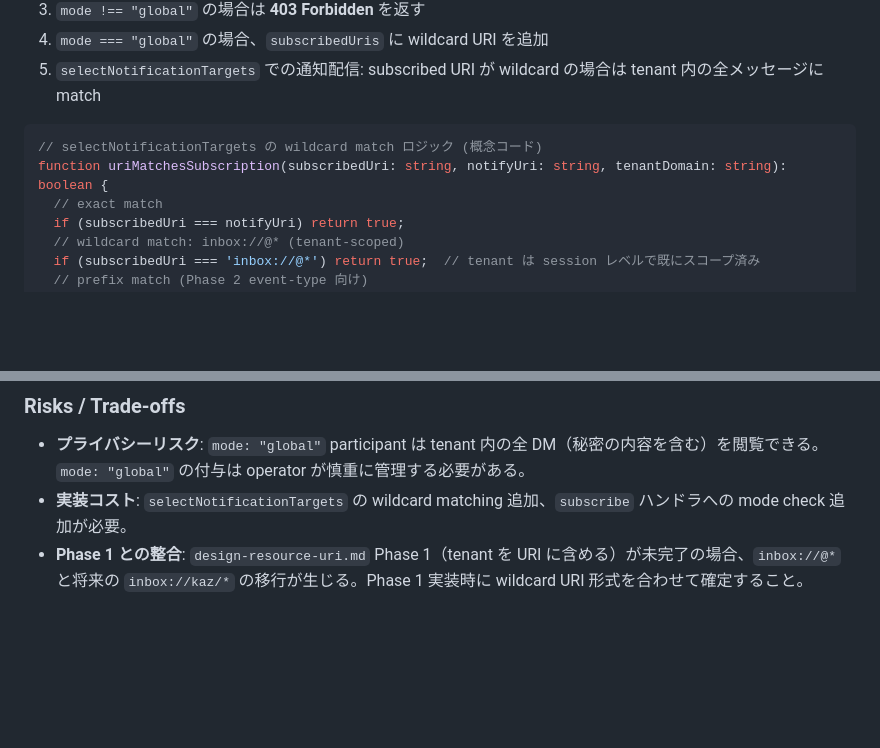
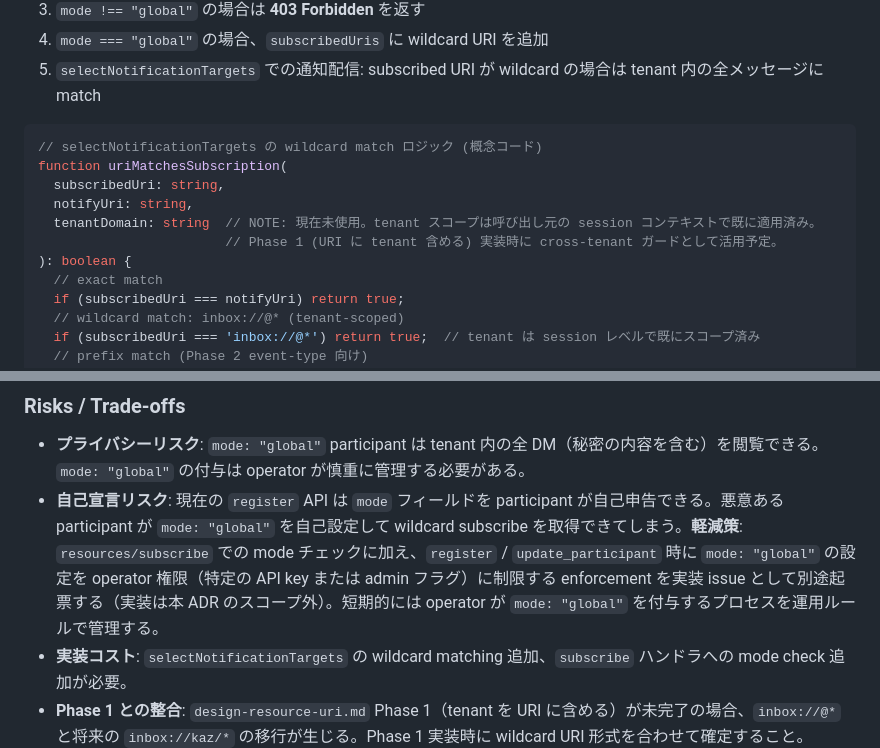
Before and after one commit to kishibashi3/agent-hub, a Markdown page: docs/decisions/2026-06-07-global-mode-wildcard-subscription.md, 2 parts joined by grey strips. Rendered like a GitHub page; blank space fills up the shorter version.

Commit message:
docs(adr-006): reviewer advisory 2点を internalize — 自己宣言リスク補足 + tenantDomain 未使用コメント追加
Co-Authored-By: Claude Sonnet 4.6 <noreply@anthropic.com>

````diff
--- a/docs/decisions/2026-06-07-global-mode-wildcard-subscription.md
+++ b/docs/decisions/2026-06-07-global-mode-wildcard-subscription.md
@@ -57,7 +57,12 @@ inbox://@*         ← tenant-level wildcard。当該 tenant の全メッセー
 
 ```ts
 // selectNotificationTargets の wildcard match ロジック (概念コード)
-function uriMatchesSubscription(subscribedUri: string, notifyUri: string, tenantDomain: string): boolean {
+function uriMatchesSubscription(
+  subscribedUri: string,
+  notifyUri: string,
+  tenantDomain: string  // NOTE: 現在未使用。tenant スコープは呼び出し元の session コンテキストで既に適用済み。
+                        // Phase 1 (URI に tenant 含める) 実装時に cross-tenant ガードとして活用予定。
+): boolean {
   // exact match
   if (subscribedUri === notifyUri) return true;
   // wildcard match: inbox://@* (tenant-scoped)
@@ -93,6 +98,7 @@ dashboard (mode=global)
 ### Risks / Trade-offs
 
 - **プライバシーリスク**: `mode: "global"` participant は tenant 内の全 DM（秘密の内容を含む）を閲覧できる。`mode: "global"` の付与は operator が慎重に管理する必要がある。
+- **自己宣言リスク**: 現在の `register` API は `mode` フィールドを participant が自己申告できる。悪意ある participant が `mode: "global"` を自己設定して wildcard subscribe を取得できてしまう。**軽減策**: `resources/subscribe` での mode チェックに加え、`register` / `update_participant` 時に `mode: "global"` の設定を operator 権限（特定の API key または admin フラグ）に制限する enforcement を実装 issue として別途起票する（実装は本 ADR のスコープ外）。短期的には operator が `mode: "global"` を付与するプロセスを運用ルールで管理する。
 - **実装コスト**: `selectNotificationTargets` の wildcard matching 追加、`subscribe` ハンドラへの mode check 追加が必要。
 - **Phase 1 との整合**: `design-resource-uri.md` Phase 1（tenant を URI に含める）が未完了の場合、`inbox://@*` と将来の `inbox://kaz/*` の移行が生じる。Phase 1 実装時に wildcard URI 形式を合わせて確定すること。
 - **`mode: NULL` の扱い**: 既存 participant で `mode` 未設定のものは `global` と同視しない（後方互換で `inbox://@<handle>` のみ）。NULL 安全に判定すること。
````
